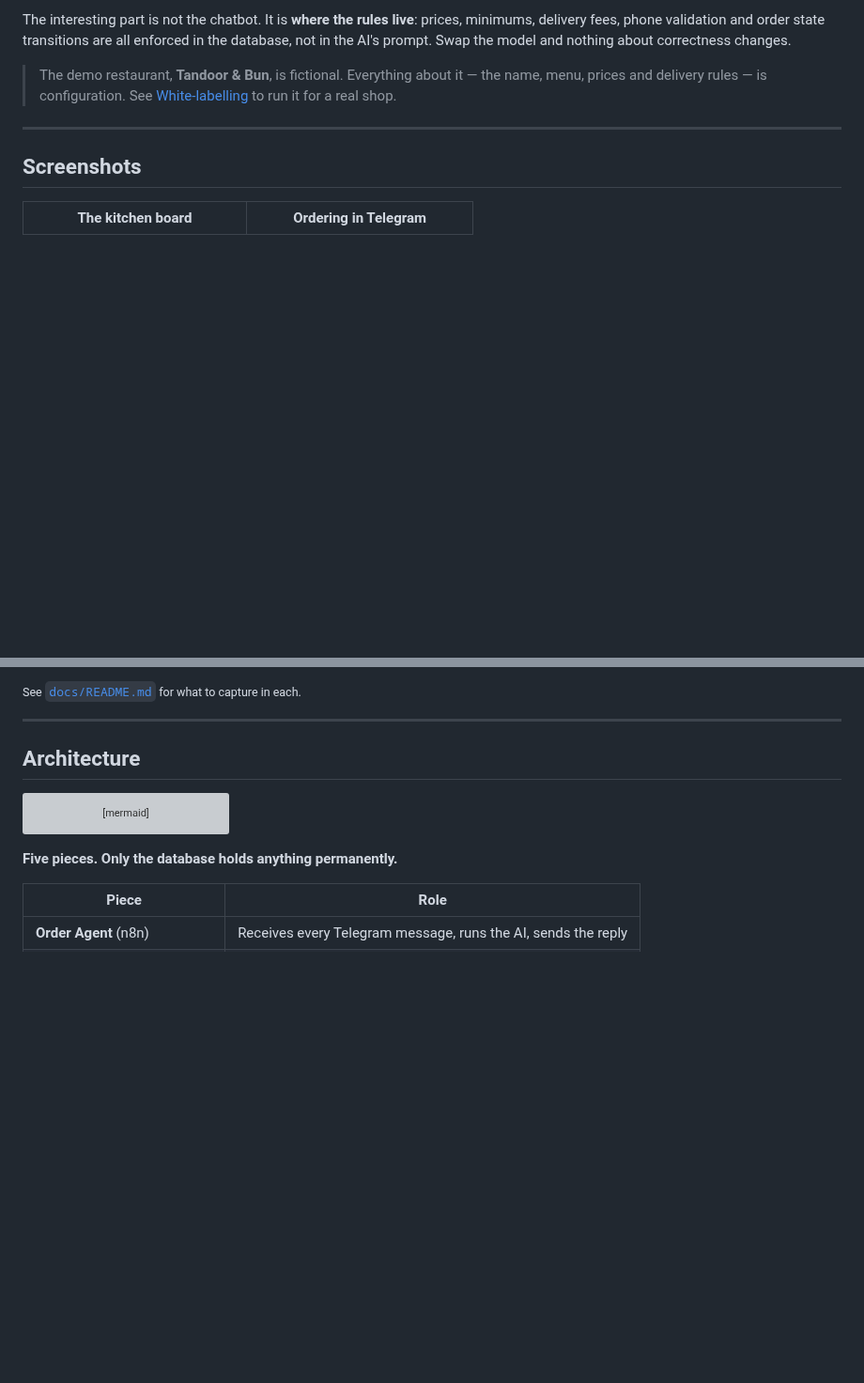
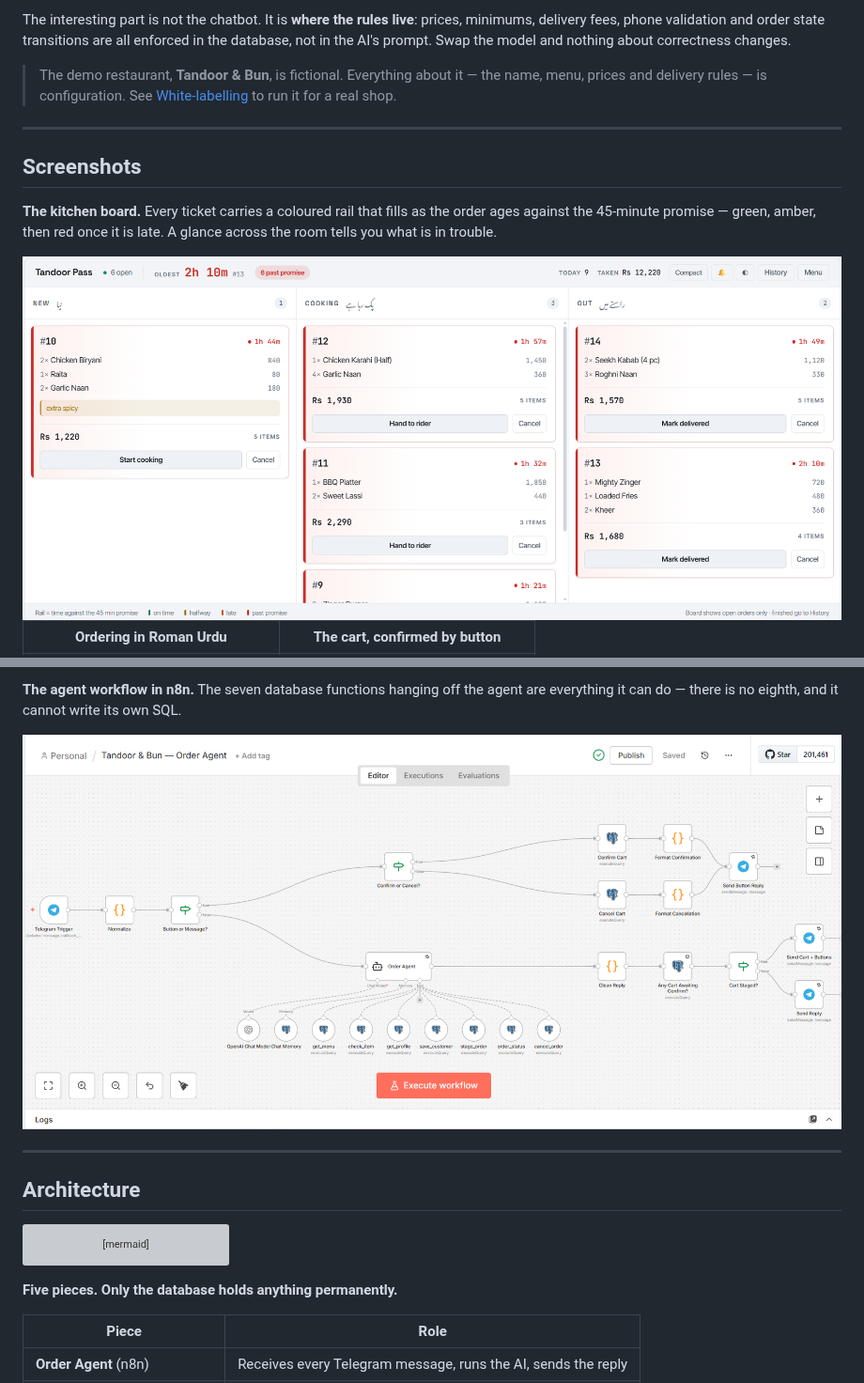
Before and after one commit to Shahzaib-Hasaan/telegram-order-agent, a Markdown page: README.md, 2 parts joined by grey strips. Shown at 94% size. GitHub-like rendering; pictures changed too: docs/board.png (added), docs/n8n-workflow.png (added); blank space fills up the shorter version; grey boxes are pictures that could not be loaded.

```diff
--- a/README.md
+++ b/README.md
@@ -21,5 +21,11 @@ about correctness changes.
 
 ## Screenshots
 
-| The kitchen board | Ordering in Telegram |
+**The kitchen board.** Every ticket carries a coloured rail that fills as the
+order ages against the 45-minute promise — green, amber, then red once it is
+late. A glance across the room tells you what is in trouble.
+
+<img src="docs/board.png" alt="Kitchen order board with three columns — New, Cooking, Out — each ticket showing items, total and a colour-coded urgency rail" width="100%">
+
+| Ordering in Roman Urdu | The cart, confirmed by button |
 |---|---|
@@ -31,5 +40,8 @@ about correctness changes.
 
-<sub>See [`docs/README.md`](docs/README.md) for what to capture in each.</sub>
+**The agent workflow in n8n.** The seven database functions hanging off the agent
+are everything it can do — there is no eighth, and it cannot write its own SQL.
+
+<img src="docs/n8n-workflow.png" alt="n8n canvas showing the Telegram trigger, routing, the AI agent, and its seven Postgres tool nodes" width="100%">
 
 ---
 
```
Also changed, not shown: other parts of README.md (+5 -2 lines), docs/README.md (+22 -14 lines), docs/compact.png (added), docs/menu.png (added), docs/telegram-cart.png (added), docs/telegram.png (added), 2 other files.
